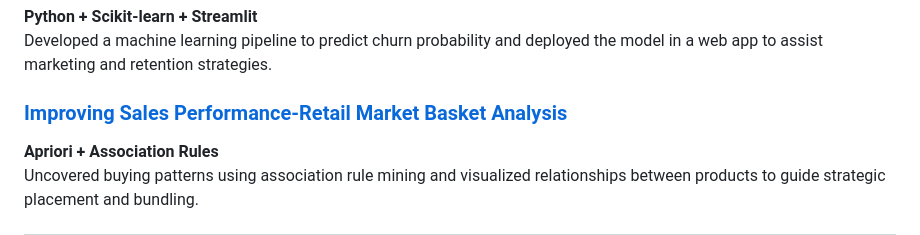
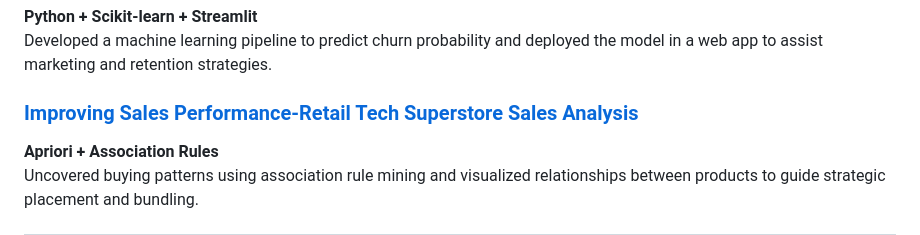
Before and after one commit to ganeeyat80/gkdatawebpage.github.io, a Markdown page: README.md, the part around the change. Rendered like a GitHub page.

```diff
--- a/README.md
+++ b/README.md
@@ -45,7 +45,7 @@ Built a comprehensive sales performance dashboard, enabling dynamic filtering, r
 **Python + Scikit-learn + Streamlit**
 Developed a machine learning pipeline to predict churn probability and deployed the model in a web app to assist marketing and retention strategies.
 
-###  [Improving Sales Performance-Retail Market Basket Analysis](https://ganeeyat80.github.io/gkdatawebpage.github.io/)
+###  [Improving Sales Performance-Retail Tech Superstore Sales Analysis](https://ganeeyat80.github.io/gkdatawebpage.github.io/)
 **Apriori + Association Rules**
 Uncovered buying patterns using association rule mining and visualized relationships between products to guide strategic placement and bundling.
 
```
